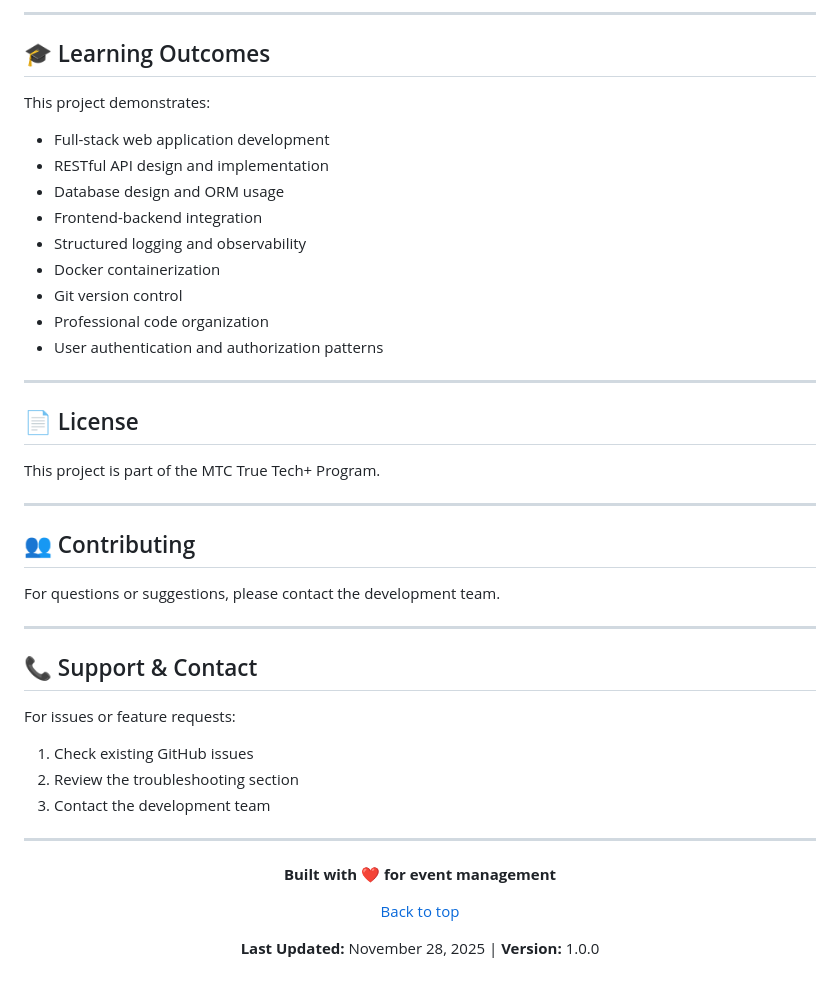
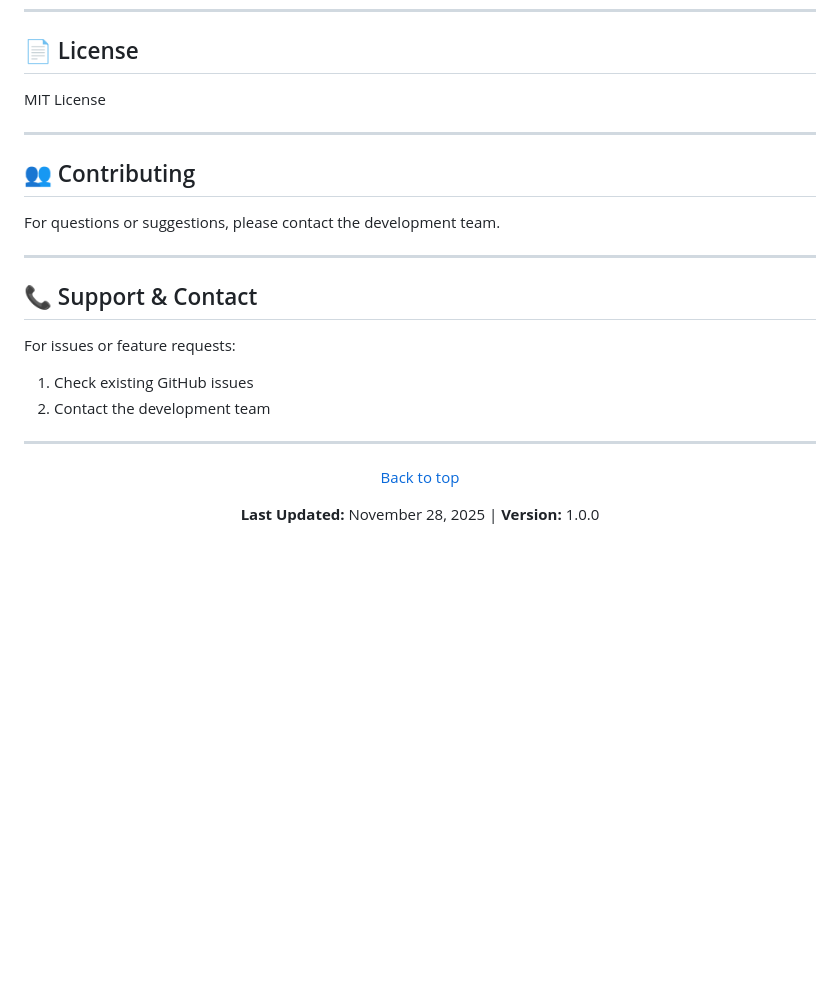
Before and after one commit to MMenshikh/InnoEvent, a Markdown page: README.md, the part around the change printed below. Drawn GitHub-style; blank space fills up the shorter version.

```diff
--- a/README.md
+++ b/README.md
@@ -678,23 +524,7 @@ frontend/
----
-
-## 🎓 Learning Outcomes
-
-This project demonstrates:
-- Full-stack web application development
-- RESTful API design and implementation
-- Database design and ORM usage
-- Frontend-backend integration
-- Structured logging and observability
-- Docker containerization
-- Git version control
-- Professional code organization
-- User authentication and authorization patterns
-
----
 
 ## 📄 License
 
-This project is part of the MTC True Tech+ Program.
+MIT License
 
 ---
 
@@ -708,14 +538,11 @@ For questions or suggestions, please contact the development team.
 
 For issues or feature requests:
 1. Check existing GitHub issues
-2. Review the troubleshooting section
-3. Contact the development team
+2. Contact the development team
 
 ---
 
 <div align="center">
-
-**Built with ❤️ for event management**
 
 [Back to top](#innoevent---event-management-platform)
 
```
Also changed, not shown: other parts of README.md (+0 -154 lines).
